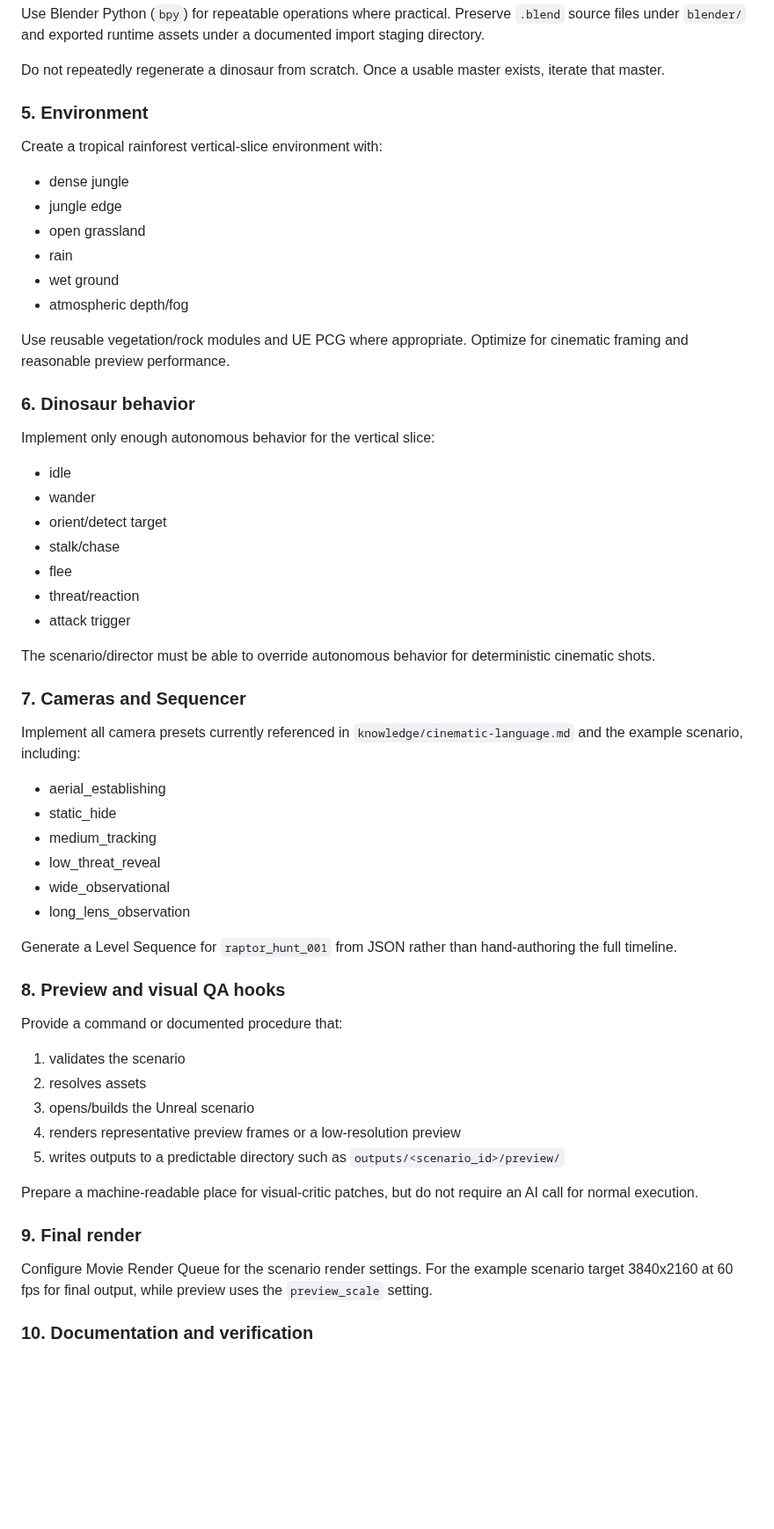
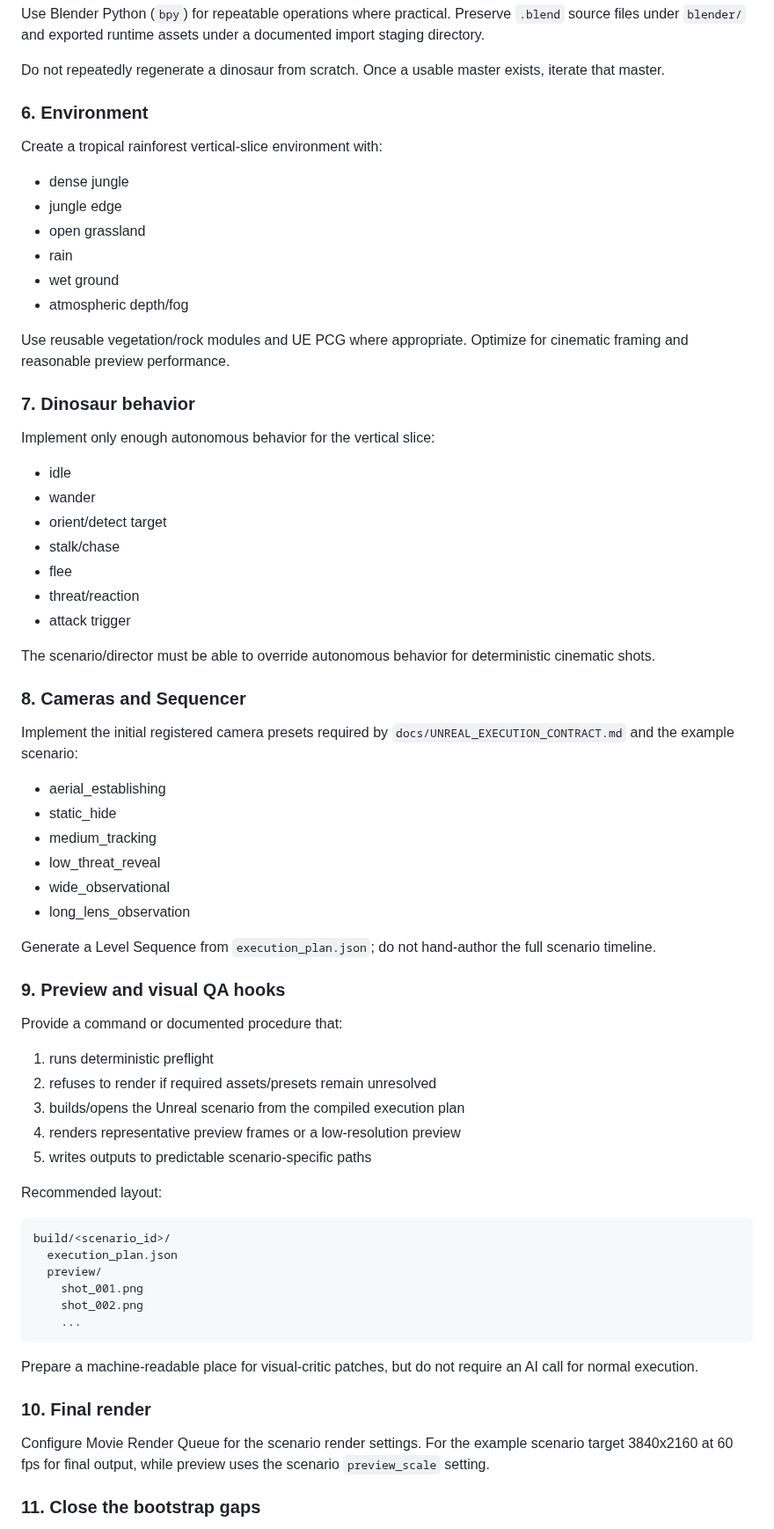
Before and after one commit to tuanna2/Dinosaur-Cinematic-Simulator, a Markdown page: ASTRA_BOOTSTRAP_PROMPT.md, the part around one of its changes. Shown at 88% size. Drawn GitHub-style; blank space fills up the shorter version.

````diff
--- a/ASTRA_BOOTSTRAP_PROMPT.md
+++ b/ASTRA_BOOTSTRAP_PROMPT.md
@@ -98,7 +146,7 @@ Use Blender Python (`bpy`) for repeatable operations where practical. Preserve `
 
 Do not repeatedly regenerate a dinosaur from scratch. Once a usable master exists, iterate that master.
 
-### 5. Environment
+### 6. Environment
 
 Create a tropical rainforest vertical-slice environment with:
 
@@ -111,7 +159,7 @@ Create a tropical rainforest vertical-slice environment with:
 
 Use reusable vegetation/rock modules and UE PCG where appropriate. Optimize for cinematic framing and reasonable preview performance.
 
-### 6. Dinosaur behavior
+### 7. Dinosaur behavior
 
 Implement only enough autonomous behavior for the vertical slice:
 
@@ -125,9 +173,9 @@ Implement only enough autonomous behavior for the vertical slice:
 
 The scenario/director must be able to override autonomous behavior for deterministic cinematic shots.
 
-### 7. Cameras and Sequencer
+### 8. Cameras and Sequencer
 
-Implement all camera presets currently referenced in `knowledge/cinematic-language.md` and the example scenario, including:
+Implement the initial registered camera presets required by `docs/UNREAL_EXECUTION_CONTRACT.md` and the example scenario:
 
 - aerial_establishing
 - static_hide
@@ -136,23 +184,34 @@ Implement all camera presets currently referenced in `knowledge/cinematic-langua
 - wide_observational
 - long_lens_observation
 
-Generate a Level Sequence for `raptor_hunt_001` from JSON rather than hand-authoring the full timeline.
+Generate a Level Sequence from `execution_plan.json`; do not hand-author the full scenario timeline.
 
-### 8. Preview and visual QA hooks
+### 9. Preview and visual QA hooks
 
 Provide a command or documented procedure that:
 
-1. validates the scenario
-2. resolves assets
-3. opens/builds the Unreal scenario
+1. runs deterministic preflight
+2. refuses to render if required assets/presets remain unresolved
+3. builds/opens the Unreal scenario from the compiled execution plan
 4. renders representative preview frames or a low-resolution preview
-5. writes outputs to a predictable directory such as `outputs/<scenario_id>/preview/`
+5. writes outputs to predictable scenario-specific paths
+
+Recommended layout:
+
+```text
+build/<scenario_id>/
+  execution_plan.json
+  preview/
+    shot_001.png
+    shot_002.png
+    ...
+```
 
 Prepare a machine-readable place for visual-critic patches, but do not require an AI call for normal execution.
 
-### 9. Final render
+### 10. Final render
 
-Configure Movie Render Queue for the scenario render settings. For the example scenario target 3840x2160 at 60 fps for final output, while preview uses the `preview_scale` setting.
+Configure Movie Render Queue for the scenario render settings. For the example scenario target 3840x2160 at 60 fps for final output, while preview uses the scenario `preview_scale` setting.
 
-### 10. Documentation and verification
+### 11. Close the bootstrap gaps
 
````
Also changed, not shown: other parts of ASTRA_BOOTSTRAP_PROMPT.md (+82 -24 lines).
